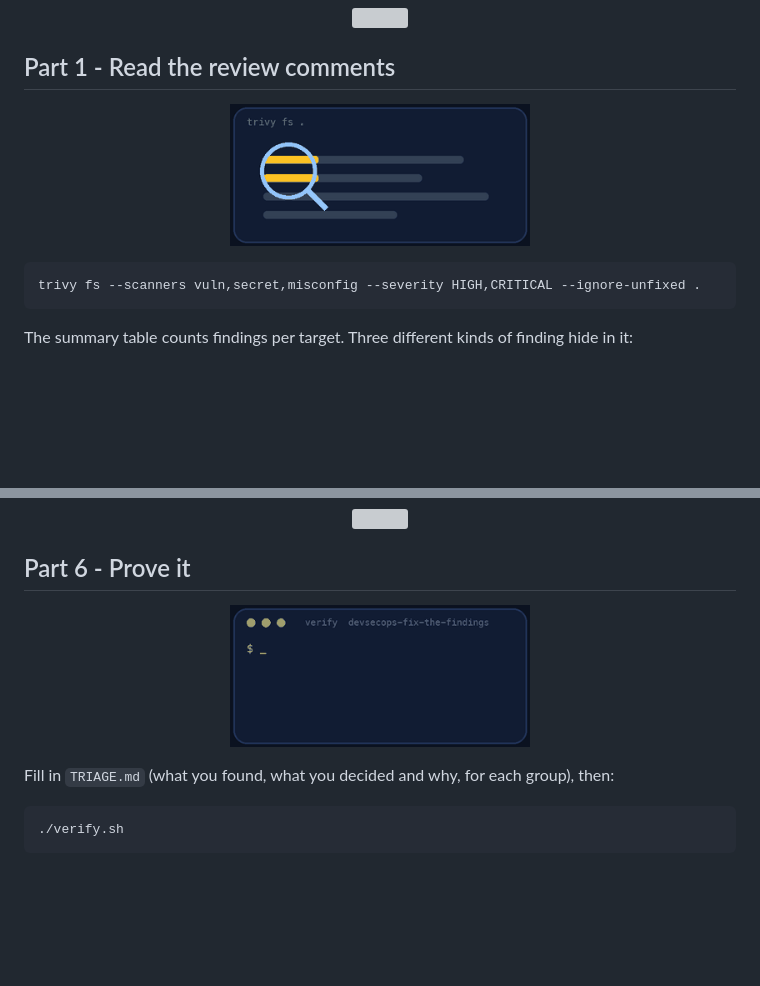
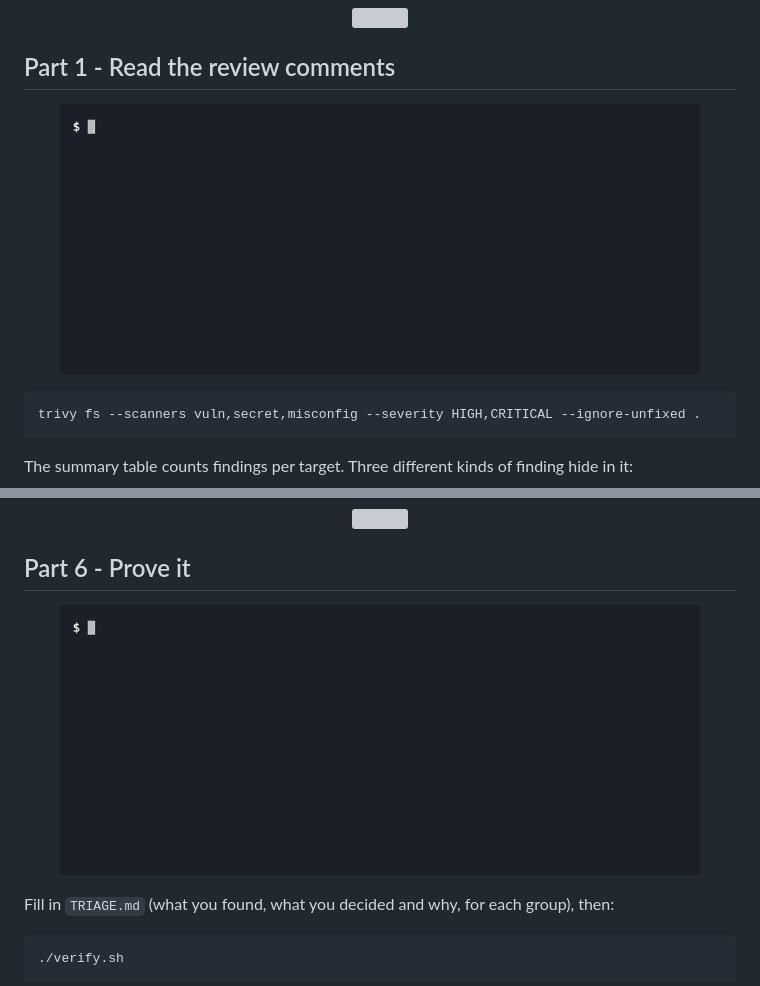
Before and after one commit to professordiogodev/devops-lab-devsecops-fix-the-findings, a Markdown page: README.md, 2 parts joined by grey strips. Drawn GitHub-style; pictures changed too: assets/gifs/recon.gif, assets/gifs/verify.gif; blank space fills up the shorter version; grey boxes are pictures that could not be loaded.

Commit message:
Lab: devsecops-fix-the-findings

````diff
--- a/README.md
+++ b/README.md
@@ -62,7 +62,7 @@ It checks that Trivy is installed and writes `service/settings.py` with **two fa
 
 ## Part 1 - Read the review comments
 
-<p align="center"><img src="assets/gifs/recon.gif" width="300" alt="Animation: trivy fs ."></p>
+<p align="center"><img src="assets/gifs/recon.gif" width="640" alt="Terminal recording: a Trivy scan reporting a leaked AWS secret access key in the service settings"></p>
 
 ```bash
 trivy fs --scanners vuln,secret,misconfig --severity HIGH,CRITICAL --ignore-unfixed .
@@ -135,7 +135,7 @@ If something truly cannot be fixed, add it to `.trivyignore` as one line: the CV
 
 ## Part 6 - Prove it
 
-<p align="center"><img src="assets/gifs/verify.gif" width="300" alt="A terminal running the lab&#x27;s verify script and printing PASS lines, ending with ALL CHECKS PASSED"></p>
+<p align="center"><img src="assets/gifs/verify.gif" width="640" alt="Terminal recording: verify.sh ending with ALL CHECKS PASSED 22 of 22"></p>
 
 Fill in `TRIAGE.md` (what you found, what you decided and why, for each group), then:
 
````
Also changed, not shown: other parts of README.md (+1 -1 lines), assets/custom/recon.gif (added), assets/custom/teardown.gif (added), assets/custom/verify.gif (added), assets/gifs/teardown.gif.
